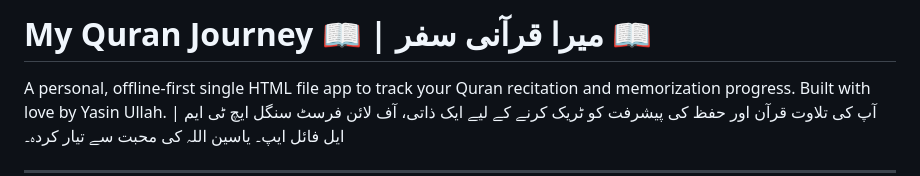
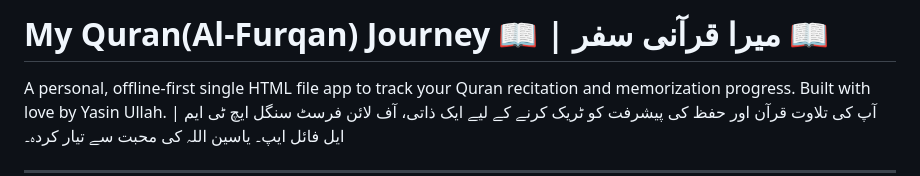
Before and after one commit to yasinULLAH/Al-Furqan-Tracker, a Markdown page: README.md, the part around the change. Rendered like a GitHub page.

```diff
--- a/README.md
+++ b/README.md
@@ -1,4 +1,4 @@
-# My Quran Journey 📖 | میرا قرآنی سفر 📖
+# My Quran(Al-Furqan) Journey 📖 | میرا قرآنی سفر 📖
 
 A personal, offline-first single HTML file app to track your Quran recitation and memorization progress. Built with love by Yasin Ullah. | آپ کی تلاوت قرآن اور حفظ کی پیشرفت کو ٹریک کرنے کے لیے ایک ذاتی، آف لائن فرسٹ سنگل ایچ ٹی ایم ایل فائل ایپ۔ یاسین اللہ کی محبت سے تیار کردہ۔
 
```
